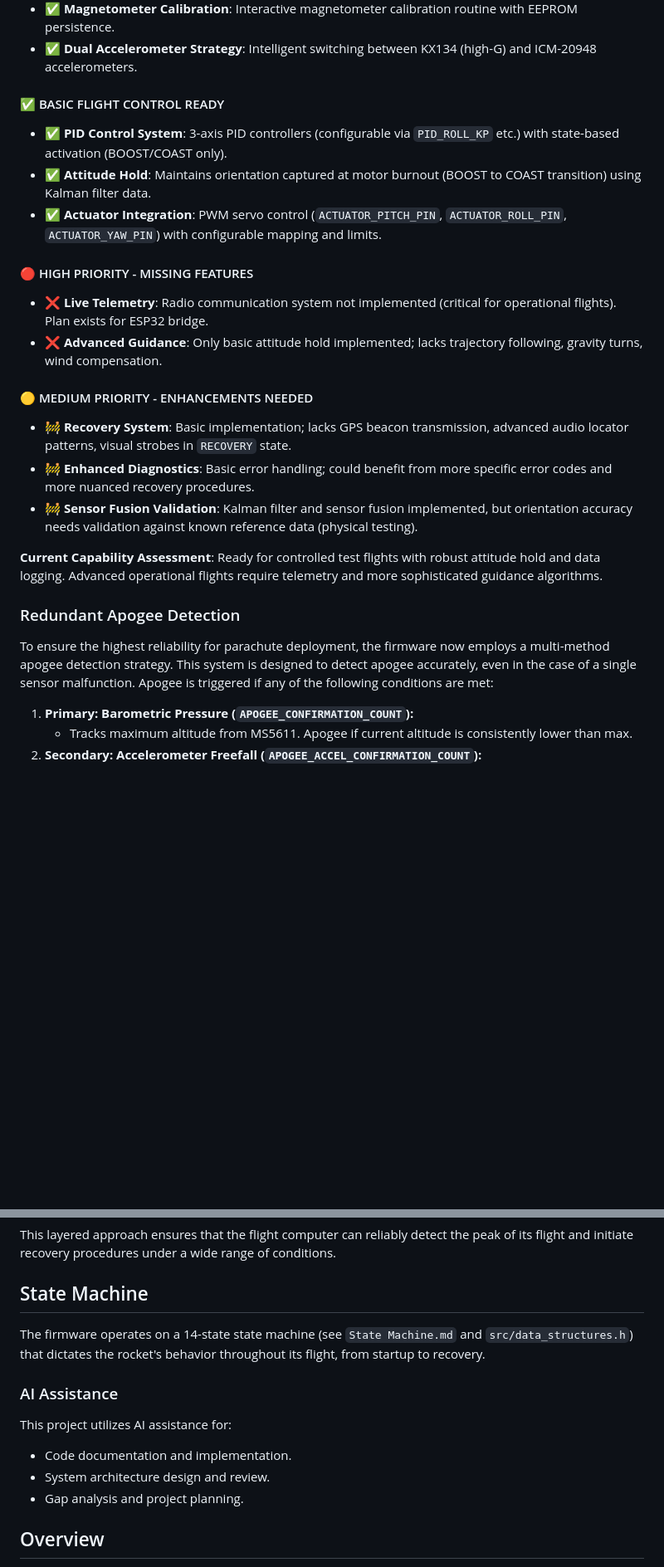
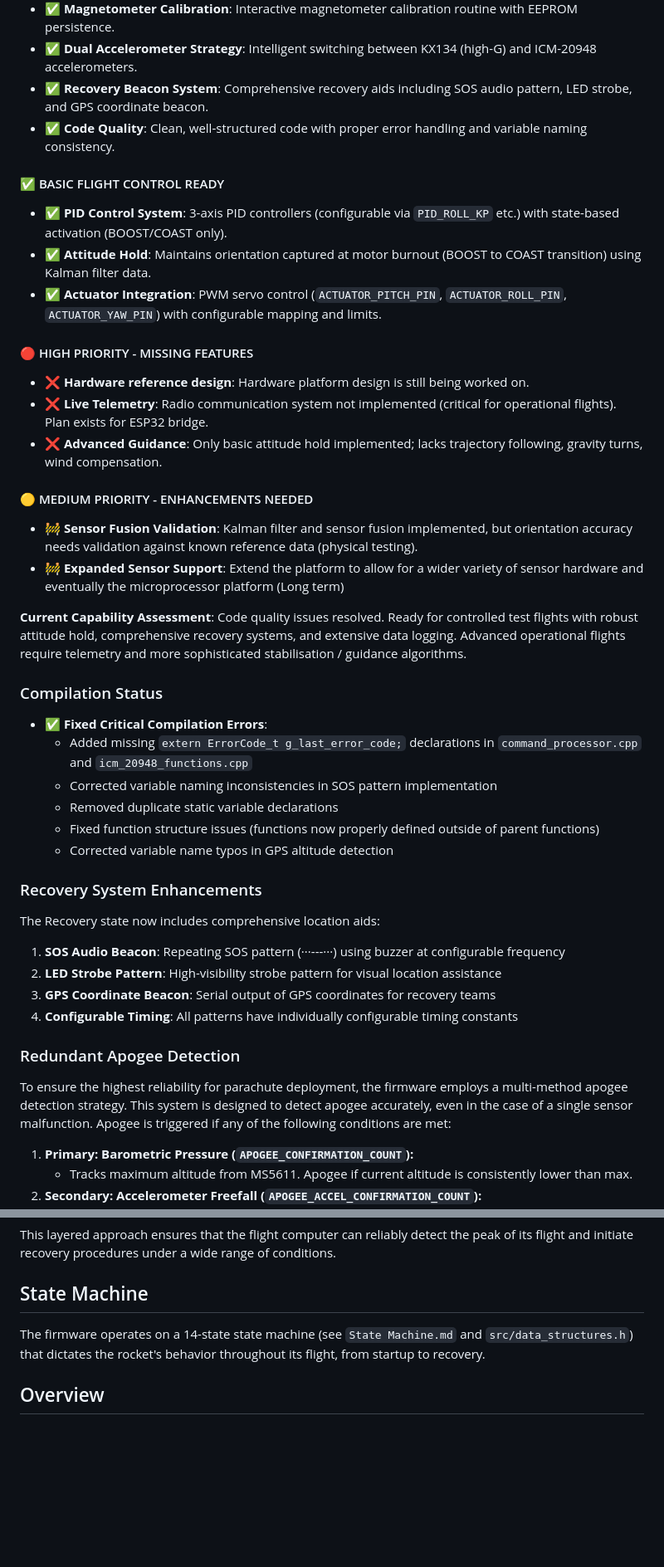
Before and after one commit to madmonkey71/TripleT-Flight-Firmware, a Markdown page: README.md, 2 parts joined by grey strips. Shown at 83% size. GitHub-like rendering; blank space fills up the shorter version.

Commit message:
Update README: document compilation fixes and recovery system enhancements

```diff
--- a/README.md
+++ b/README.md
@@ -40,6 +38,8 @@
 - ✅ **Orientation Filtering**: Robust Kalman filter implemented for 9-DOF sensor fusion, including magnetometer for yaw correction.
 - ✅ **Magnetometer Calibration**: Interactive magnetometer calibration routine with EEPROM persistence.
 - ✅ **Dual Accelerometer Strategy**: Intelligent switching between KX134 (high-G) and ICM-20948 accelerometers.
+- ✅ **Recovery Beacon System**: Comprehensive recovery aids including SOS audio pattern, LED strobe, and GPS coordinate beacon.
+- ✅ **Code Quality**: Clean, well-structured code with proper error handling and variable naming consistency.
 
 #### ✅ BASIC FLIGHT CONTROL READY
 - ✅ **PID Control System**: 3-axis PID controllers (configurable via `PID_ROLL_KP` etc.) with state-based activation (BOOST/COAST only).
@@ -47,18 +47,34 @@
 - ✅ **Actuator Integration**: PWM servo control (`ACTUATOR_PITCH_PIN`, `ACTUATOR_ROLL_PIN`, `ACTUATOR_YAW_PIN`) with configurable mapping and limits.
 
 #### 🔴 HIGH PRIORITY - MISSING FEATURES
+- ❌ **Hardware reference design**: Hardware platform design is still being worked on.
 - ❌ **Live Telemetry**: Radio communication system not implemented (critical for operational flights). Plan exists for ESP32 bridge.
 - ❌ **Advanced Guidance**: Only basic attitude hold implemented; lacks trajectory following, gravity turns, wind compensation.
 
 #### 🟡 MEDIUM PRIORITY - ENHANCEMENTS NEEDED
-- 🚧 **Recovery System**: Basic implementation; lacks GPS beacon transmission, advanced audio locator patterns, visual strobes in `RECOVERY` state.
-- 🚧 **Enhanced Diagnostics**: Basic error handling; could benefit from more specific error codes and more nuanced recovery procedures.
 - 🚧 **Sensor Fusion Validation**: Kalman filter and sensor fusion implemented, but orientation accuracy needs validation against known reference data (physical testing).
+- 🚧 **Expanded Sensor Support**: Extend the platform to allow for a wider variety of sensor hardware and eventually the microprocessor platform (Long term)
 
-**Current Capability Assessment**: Ready for controlled test flights with robust attitude hold and data logging. Advanced operational flights require telemetry and more sophisticated guidance algorithms.
+**Current Capability Assessment**: Code quality issues resolved. Ready for controlled test flights with robust attitude hold, comprehensive recovery systems, and extensive data logging. Advanced operational flights require telemetry and more sophisticated stabilisation / guidance algorithms.
+
+### Compilation Status
+- ✅ **Fixed Critical Compilation Errors**:
+  - Added missing `extern ErrorCode_t g_last_error_code;` declarations in `command_processor.cpp` and `icm_20948_functions.cpp`
+  - Corrected variable naming inconsistencies in SOS pattern implementation
+  - Removed duplicate static variable declarations
+  - Fixed function structure issues (functions now properly defined outside of parent functions)
+  - Corrected variable name typos in GPS altitude detection
+
+### Recovery System Enhancements
+The Recovery state now includes comprehensive location aids:
+
+1. **SOS Audio Beacon**: Repeating SOS pattern (···---···) using buzzer at configurable frequency
+2. **LED Strobe Pattern**: High-visibility strobe pattern for visual location assistance
+3. **GPS Coordinate Beacon**: Serial output of GPS coordinates for recovery teams
+4. **Configurable Timing**: All patterns have individually configurable timing constants
 
 ### Redundant Apogee Detection
-To ensure the highest reliability for parachute deployment, the firmware now employs a multi-method apogee detection strategy. This system is designed to detect apogee accurately, even in the case of a single sensor malfunction. Apogee is triggered if any of the following conditions are met:
+To ensure the highest reliability for parachute deployment, the firmware employs a multi-method apogee detection strategy. This system is designed to detect apogee accurately, even in the case of a single sensor malfunction. Apogee is triggered if any of the following conditions are met:
 
 1.  **Primary: Barometric Pressure (`APOGEE_CONFIRMATION_COUNT`):**
     *   Tracks maximum altitude from MS5611. Apogee if current altitude is consistently lower than max.
@@ -74,12 +90,6 @@ This layered approach ensures that the flight computer can reliably detect the p
 ## State Machine
 The firmware operates on a 14-state state machine (see `State Machine.md` and `src/data_structures.h`) that dictates the rocket's behavior throughout its flight, from startup to recovery.
 
-### AI Assistance
-This project utilizes AI assistance for:
-- Code documentation and implementation.
-- System architecture design and review.
-- Gap analysis and project planning.
-
 ## Overview
 
 This firmware is designed for the **Teensy 4.1** microcontroller and provides comprehensive flight control capabilities for model rockets. The system manages all phases of flight from launch detection through recovery, utilizing a Kalman filter for sensor fusion, robust data logging, and extensive safety features.
```
Also changed, not shown: other parts of README.md (+18 -13 lines).
